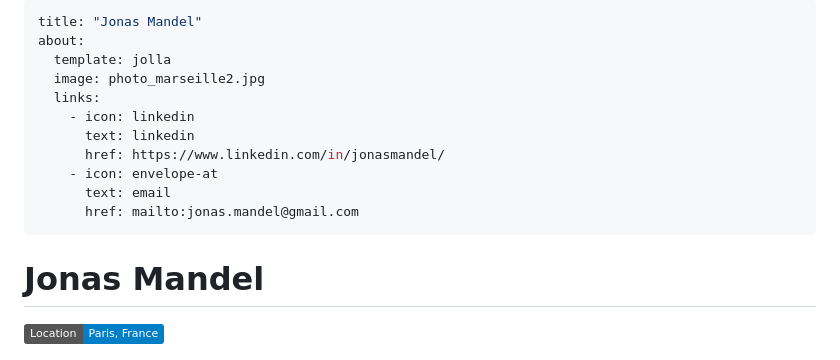
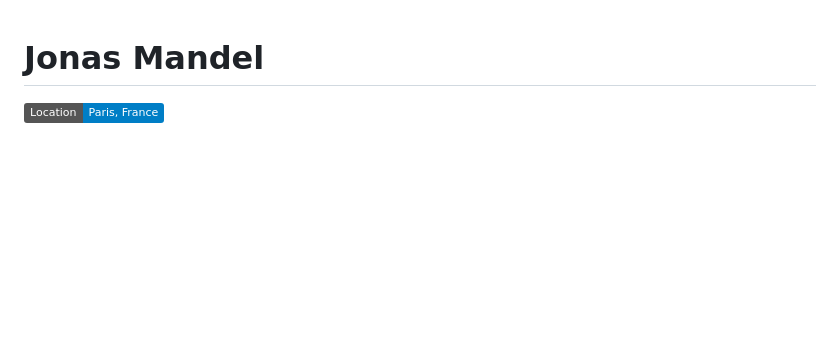
Before and after one commit to man-jo/man-jo.github.io, a Markdown page: RESUME.md, the part around the change. Rendered like a GitHub page; badges without logos; blank space fills up the shorter version.

```diff
--- a/RESUME.md
+++ b/RESUME.md
@@ -1,16 +1,3 @@
----
-title: "Jonas Mandel"
-about:
-  template: jolla
-  image: photo_marseille2.jpg
-  links:
-    - icon: linkedin
-      text: linkedin
-      href: https://www.linkedin.com/in/jonasmandel/
-    - icon: envelope-at
-      text: email
-      href: mailto:jonas.mandel@gmail.com
----
 
 # Jonas Mandel
 
```
